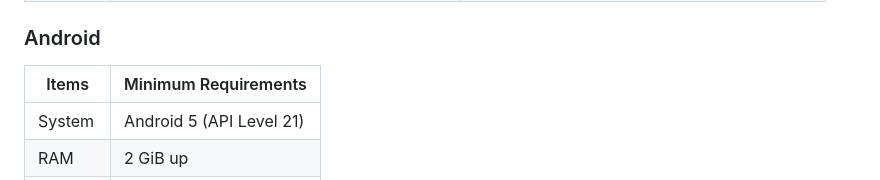
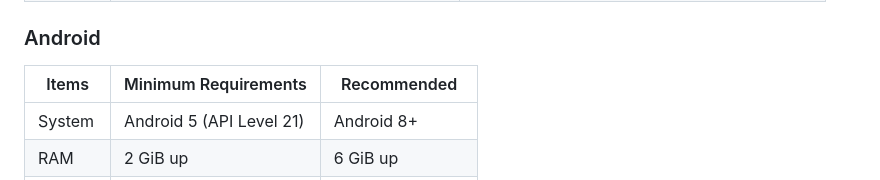
Before and after one commit to Heyairu/Monogatari-Assistant-FE, a Markdown page: README.md, the part around the change. GitHub-like rendering.

Commit message:
Beta4 Final

```diff
--- a/README.md
+++ b/README.md
@@ -34,8 +34,8 @@ Logo靈感來源於 ProgrammingVTuberLogos / GitHub@Aikoyori
 
 ### Android
 
-| Items | Minimum Requirements |
-|------|----------|
+| Items | Minimum Requirements | Recommended |
+|------|----------|----------|
 | System | Android 5 (API Level 21) | Android 8+ |
 | RAM | 2 GiB up | 6 GiB up |
 | Storage | 200MiB Available | 500MiB Available |
```
